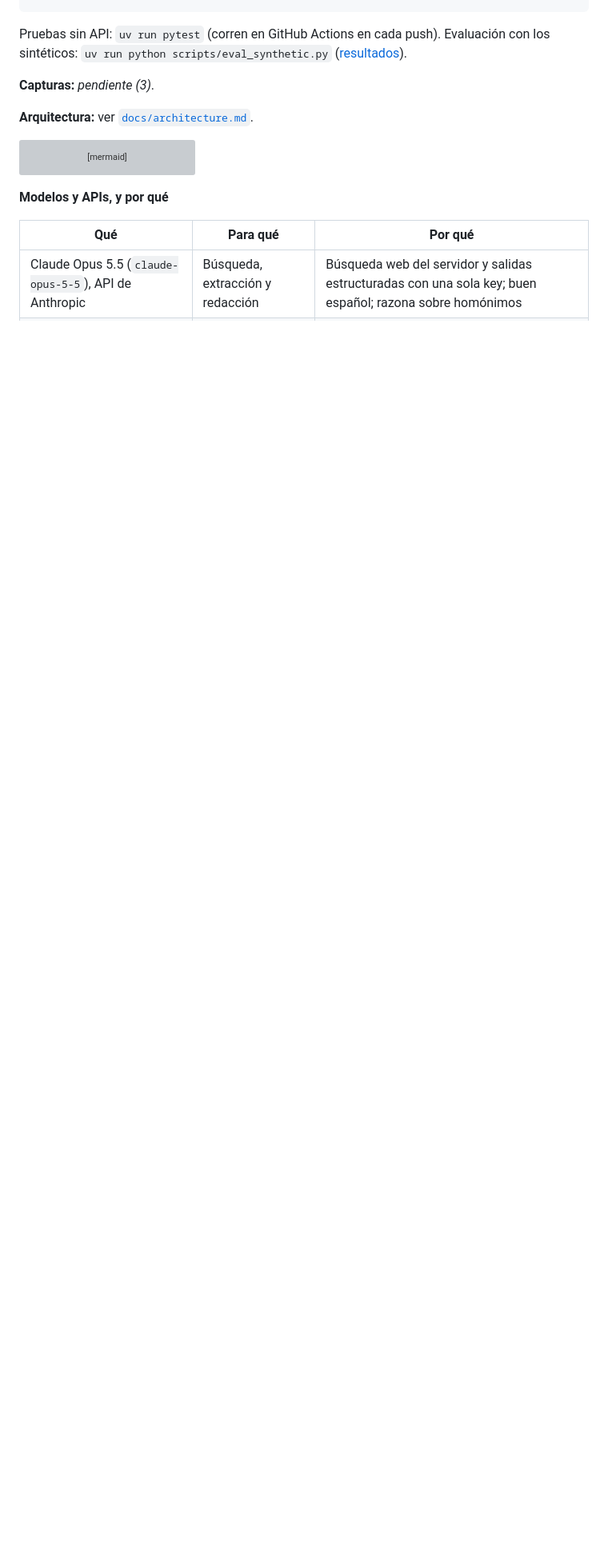
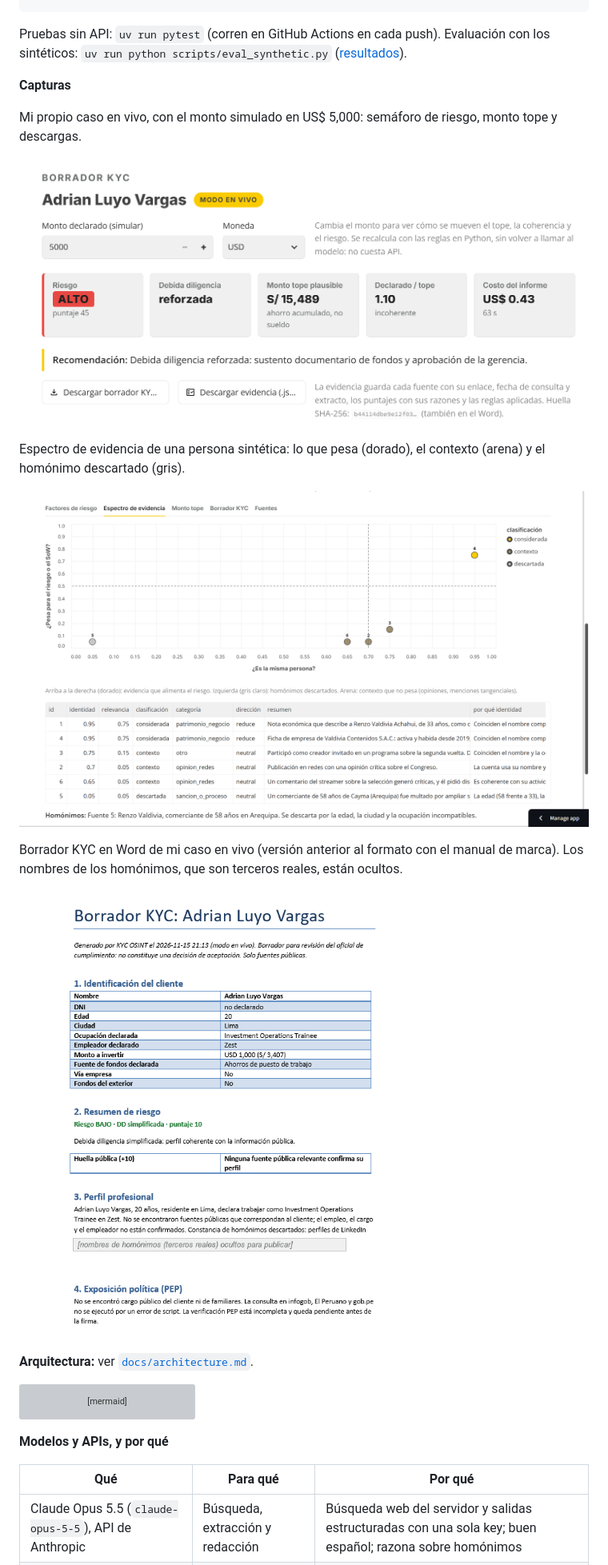
Before and after one commit to luyov-belli/KYC_OSINT, a Markdown page: README.md, the part around the change. Shown at 80% size. Rendered like a GitHub page; pictures changed too: docs/img/01_resumen_riesgo.png (added), docs/img/02_espectro_evidencia.png (added), docs/img/03_borrador_word.png (added); blank space fills up the shorter version; grey boxes are pictures that could not be loaded.

Commit message:
Capturas del demo en el README (nombres de terceros ocultos)
Co-Authored-By: Claude Opus 5.5 <noreply@anthropic.com>

```diff
--- a/README.md
+++ b/README.md
@@ -74,7 +74,19 @@ uv run streamlit run app.py
 
 Pruebas sin API: `uv run pytest` (corren en GitHub Actions en cada push). Evaluación con los sintéticos: `uv run python scripts/eval_synthetic.py` ([resultados](docs/eval_sinteticos.md)).
 
-**Capturas:** _pendiente (3)_.
+**Capturas**
+
+Mi propio caso en vivo, con el monto simulado en US$ 5,000: semáforo de riesgo, monto tope y descargas.
+
+![Resumen de riesgo de mi caso en vivo](docs/img/01_resumen_riesgo.png)
+
+Espectro de evidencia de una persona sintética: lo que pesa (dorado), el contexto (arena) y el homónimo descartado (gris).
+
+![Espectro de evidencia](docs/img/02_espectro_evidencia.png)
+
+Borrador KYC en Word de mi caso en vivo (versión anterior al formato con el manual de marca). Los nombres de los homónimos, que son terceros reales, están ocultos.
+
+![Borrador KYC en Word](docs/img/03_borrador_word.png)
 
 **Arquitectura:** ver [`docs/architecture.md`](docs/architecture.md).
 
```
